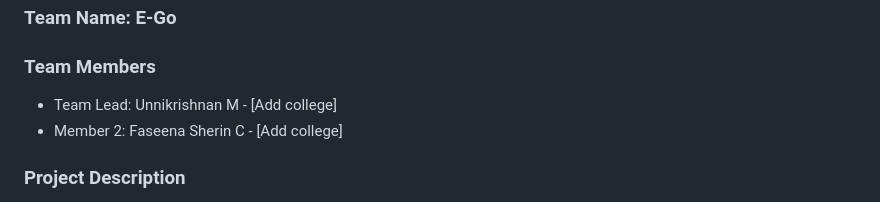
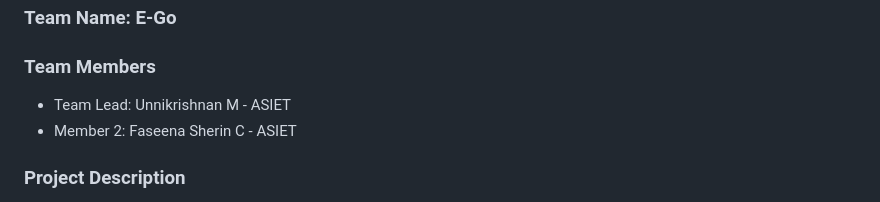
Before and after one commit to unni2005-sys/RockPaperScissor, a Markdown page: README.md, the part around the change. Drawn GitHub-style.

Commit message:
Add team college details

```diff
--- a/README.md
+++ b/README.md
@@ -6,8 +6,8 @@
 ### Team Name: E-Go
 
 ### Team Members
-- Team Lead: Unnikrishnan M - [Add college]
-- Member 2: Faseena Sherin C - [Add college]
+- Team Lead: Unnikrishnan M - ASIET
+- Member 2: Faseena Sherin C - ASIET
 
 ### Project Description
 An intentionally rigged Rock Paper Scissors game where the AI watches the player's move and chooses the counter that beats it. It then invents a confident, ridiculous explanation for why the win was completely logical.
```
